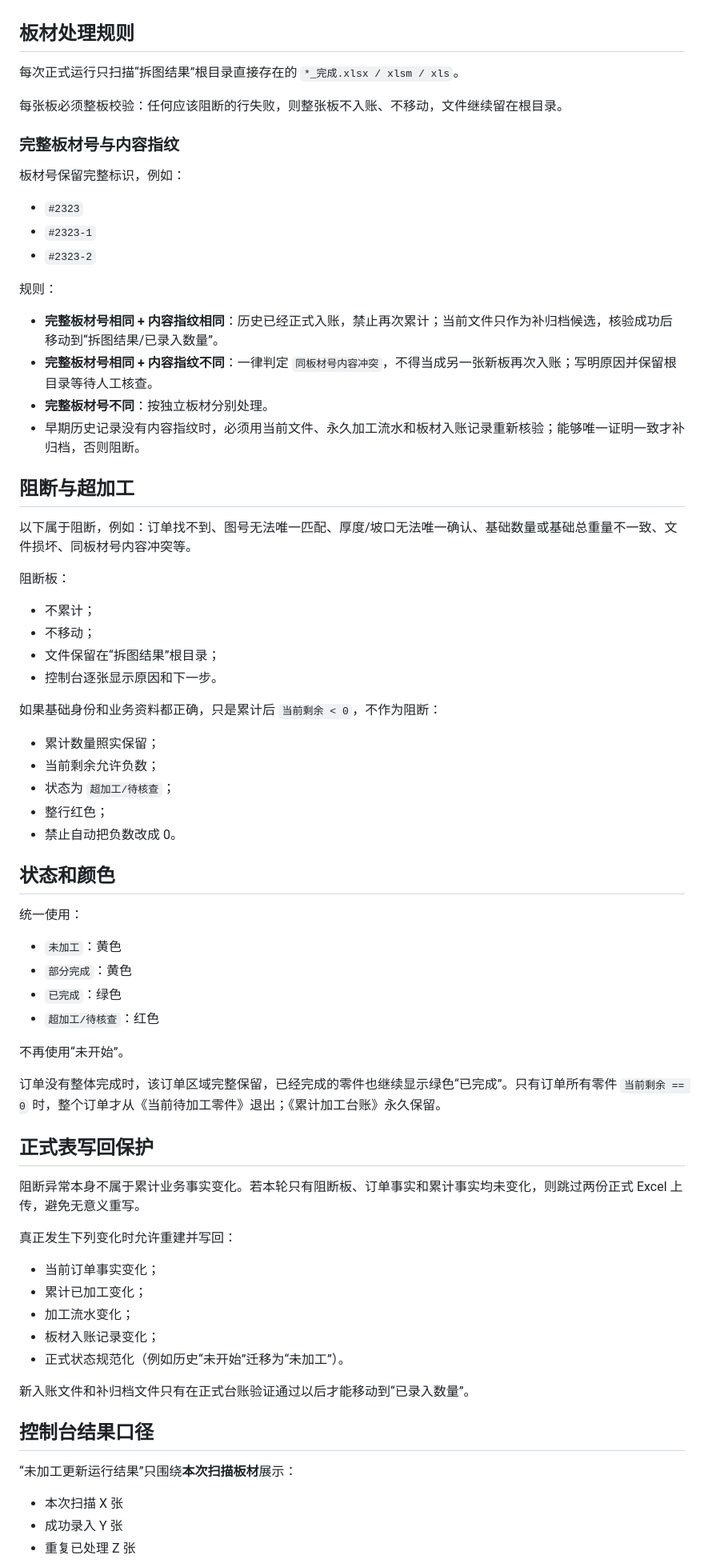
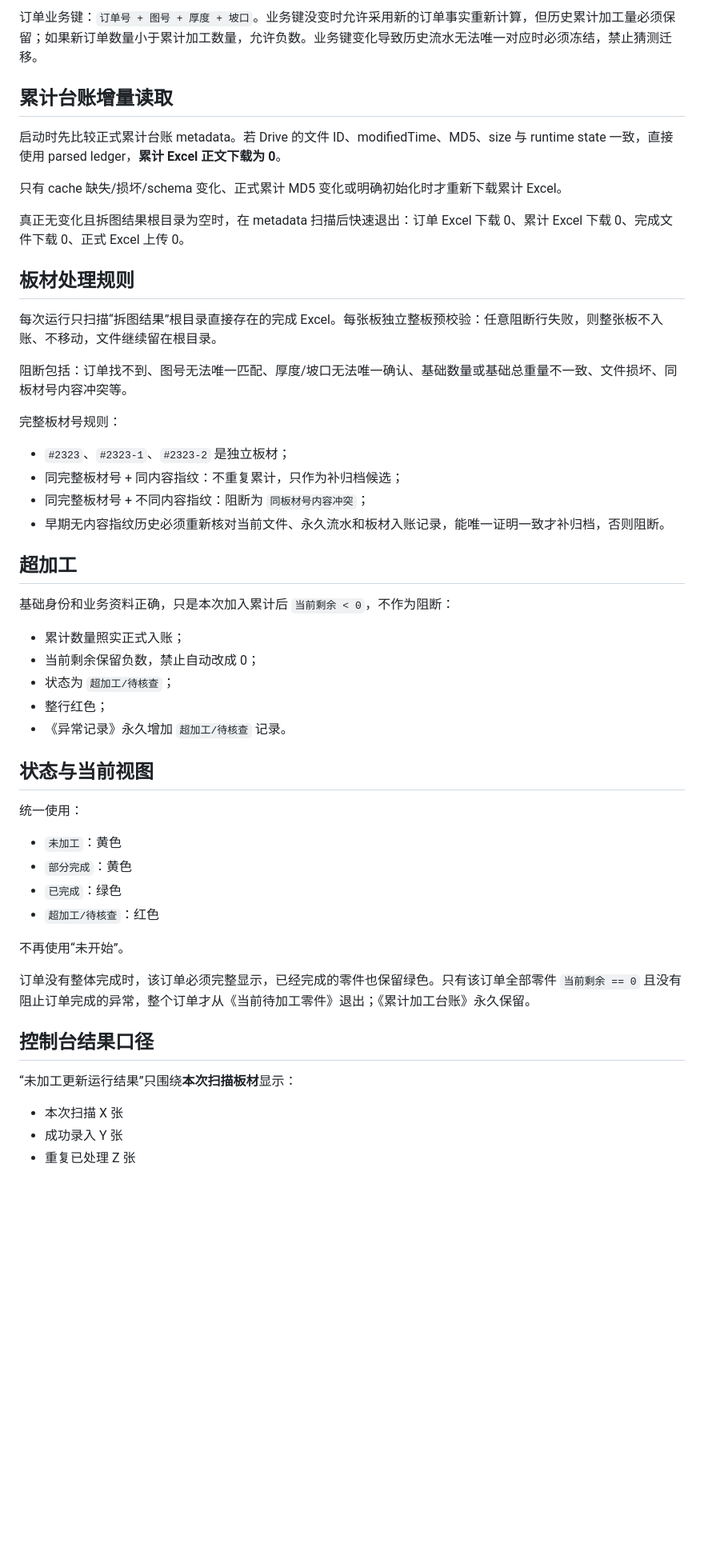
Before and after one commit to zx18522296069-commits/weijiagong-lingjian-guidang, a Markdown page: README.md, the part around one of its changes. Shown at 80% size. Drawn GitHub-style; blank space fills up the shorter version.

```diff
--- a/README.md
+++ b/README.md
@@ -37,45 +71,37 @@ GitHub Actions 可以恢复生产缓存；**只有 production 且任务成功后
+订单业务键：`订单号 + 图号 + 厚度 + 坡口`。业务键没变时允许采用新的订单事实重新计算，但历史累计加工量必须保留；如果新订单数量小于累计加工数量，允许负数。业务键变化导致历史流水无法唯一对应时必须冻结，禁止猜测迁移。
+
+## 累计台账增量读取
+
+启动时先比较正式累计台账 metadata。若 Drive 的文件 ID、modifiedTime、MD5、size 与 runtime state 一致，直接使用 parsed ledger，**累计 Excel 正文下载为 0**。
+
+只有 cache 缺失/损坏/schema 变化、正式累计 MD5 变化或明确初始化时才重新下载累计 Excel。
+
+真正无变化且拆图结果根目录为空时，在 metadata 扫描后快速退出：订单 Excel 下载 0、累计 Excel 下载 0、完成文件下载 0、正式 Excel 上传 0。
 
 ## 板材处理规则
 
-每次正式运行只扫描“拆图结果”根目录直接存在的 `*_完成.xlsx / xlsm / xls`。
+每次运行只扫描“拆图结果”根目录直接存在的完成 Excel。每张板独立整板预校验：任意阻断行失败，则整张板不入账、不移动，文件继续留在根目录。
 
-每张板必须整板校验：任何应该阻断的行失败，则整张板不入账、不移动，文件继续留在根目录。
+阻断包括：订单找不到、图号无法唯一匹配、厚度/坡口无法唯一确认、基础数量或基础总重量不一致、文件损坏、同板材号内容冲突等。
 
-### 完整板材号与内容指纹
+完整板材号规则：
 
-板材号保留完整标识，例如：
+- `#2323`、`#2323-1`、`#2323-2` 是独立板材；
+- 同完整板材号 + 同内容指纹：不重复累计，只作为补归档候选；
+- 同完整板材号 + 不同内容指纹：阻断为 `同板材号内容冲突`；
+- 早期无内容指纹历史必须重新核对当前文件、永久流水和板材入账记录，能唯一证明一致才补归档，否则阻断。
 
-- `#2323`
-- `#2323-1`
-- `#2323-2`
+## 超加工
 
-规则：
+基础身份和业务资料正确，只是本次加入累计后 `当前剩余 < 0`，不作为阻断：
 
-- **完整板材号相同 + 内容指纹相同**：历史已经正式入账，禁止再次累计；当前文件只作为补归档候选，核验成功后移动到“拆图结果/已录入数量”。
-- **完整板材号相同 + 内容指纹不同**：一律判定 `同板材号内容冲突`，不得当成另一张新板再次入账；写明原因并保留根目录等待人工核查。
-- **完整板材号不同**：按独立板材分别处理。
-- 早期历史记录没有内容指纹时，必须用当前文件、永久加工流水和板材入账记录重新核验；能够唯一证明一致才补归档，否则阻断。
-
-## 阻断与超加工
-
-以下属于阻断，例如：订单找不到、图号无法唯一匹配、厚度/坡口无法唯一确认、基础数量或基础总重量不一致、文件损坏、同板材号内容冲突等。
-
-阻断板：
-
-- 不累计；
-- 不移动；
-- 文件保留在“拆图结果”根目录；
-- 控制台逐张显示原因和下一步。
-
-如果基础身份和业务资料都正确，只是累计后 `当前剩余 < 0`，不作为阻断：
-
-- 累计数量照实保留；
-- 当前剩余允许负数；
+- 累计数量照实正式入账；
+- 当前剩余保留负数，禁止自动改成 0；
 - 状态为 `超加工/待核查`；
 - 整行红色；
-- 禁止自动把负数改成 0。
+- 《异常记录》永久增加 `超加工/待核查` 记录。
 
-## 状态和颜色
+## 状态与当前视图
 
 统一使用：
 
@@ -86,25 +112,11 @@ GitHub Actions 可以恢复生产缓存；**只有 production 且任务成功后
 
 不再使用“未开始”。
 
-订单没有整体完成时，该订单区域完整保留，已经完成的零件也继续显示绿色“已完成”。只有订单所有零件 `当前剩余 == 0` 时，整个订单才从《当前待加工零件》退出；《累计加工台账》永久保留。
-
-## 正式表写回保护
-
-阻断异常本身不属于累计业务事实变化。若本轮只有阻断板、订单事实和累计事实均未变化，则跳过两份正式 Excel 上传，避免无意义重写。
-
-真正发生下列变化时允许重建并写回：
-
-- 当前订单事实变化；
-- 累计已加工变化；
-- 加工流水变化；
-- 板材入账记录变化；
-- 正式状态规范化（例如历史“未开始”迁移为“未加工”）。
-
-新入账文件和补归档文件只有在正式台账验证通过以后才能移动到“已录入数量”。
+订单没有整体完成时，该订单必须完整显示，已经完成的零件也保留绿色。只有该订单全部零件 `当前剩余 == 0` 且没有阻止订单完成的异常，整个订单才从《当前待加工零件》退出；《累计加工台账》永久保留。
 
 ## 控制台结果口径
 
-“未加工更新运行结果”只围绕**本次扫描板材**展示：
+“未加工更新运行结果”只围绕**本次扫描板材**显示：
 
 - 本次扫描 X 张
 - 成功录入 Y 张
```
Also changed, not shown: other parts of README.md (+71 -29 lines).
